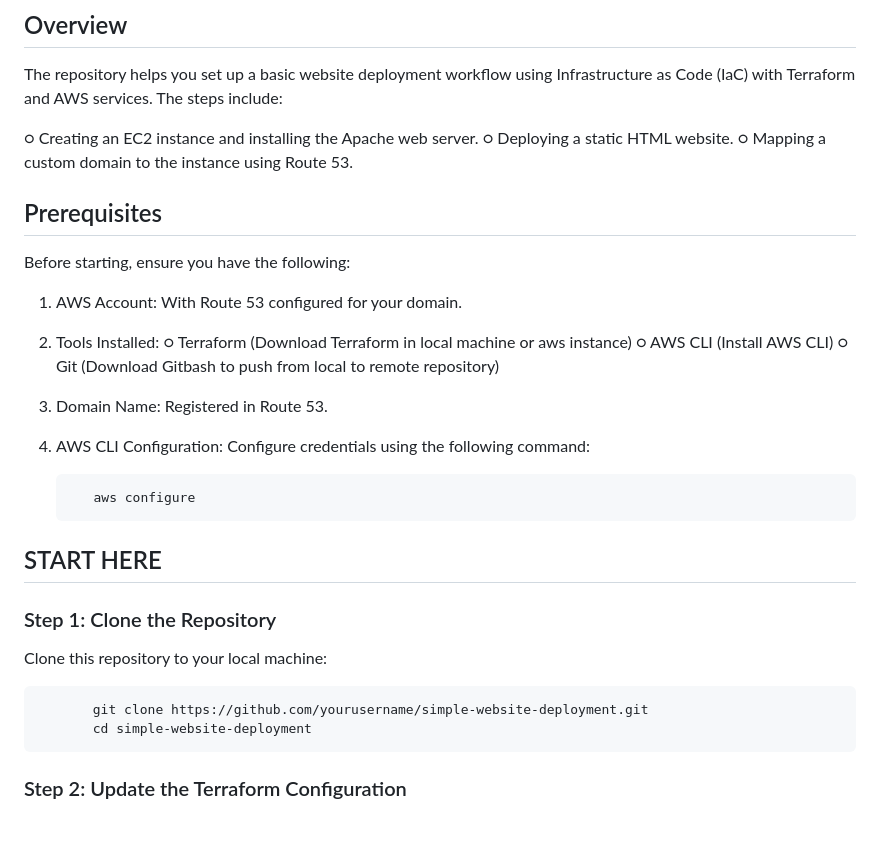
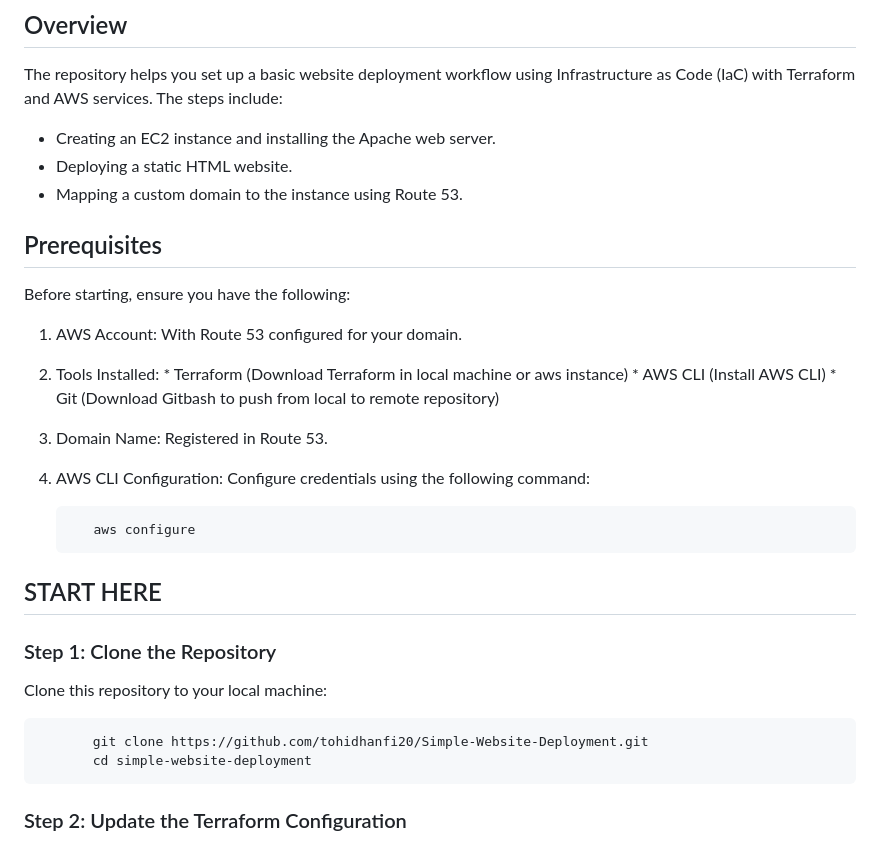
Before and after one commit to tohidhanfi20/Simple-Website-Deployment, a Markdown page: README.md, the part around the change. Drawn GitHub-style.

````diff
--- a/README.md
+++ b/README.md
@@ -9,18 +9,18 @@ This repository contains the Terraform configuration files and instructions to d
 ## Overview
 The repository helps you set up a basic website deployment workflow using Infrastructure as Code (IaC) with Terraform and AWS services. The steps include:
 
-○ Creating an EC2 instance and installing the Apache web server.
-○ Deploying a static HTML website.
-○ Mapping a custom domain to the instance using Route 53.
+* Creating an EC2 instance and installing the Apache web server.
+* Deploying a static HTML website.
+* Mapping a custom domain to the instance using Route 53.
 
 ## Prerequisites
 Before starting, ensure you have the following:
 
 1. AWS Account: With Route 53 configured for your domain.
 2. Tools Installed:
-                   ○ Terraform (Download Terraform in local machine or aws instance)
-                   ○ AWS CLI (Install AWS CLI)
-                   ○ Git (Download Gitbash to push from local to remote repository)
+                   * Terraform (Download Terraform in local machine or aws instance)
+                   * AWS CLI (Install AWS CLI)
+                   * Git (Download Gitbash to push from local to remote repository)
 
 3. Domain Name: Registered in Route 53.
 4. AWS CLI Configuration: Configure credentials using the following command:
@@ -32,7 +32,7 @@ Before starting, ensure you have the following:
 ### Step 1: Clone the Repository
 Clone this repository to your local machine:
   ```bash
-         git clone https://github.com/yourusername/simple-website-deployment.git
+         git clone https://github.com/tohidhanfi20/Simple-Website-Deployment.git
          cd simple-website-deployment
   ```
 ### Step 2: Update the Terraform Configuration
````
